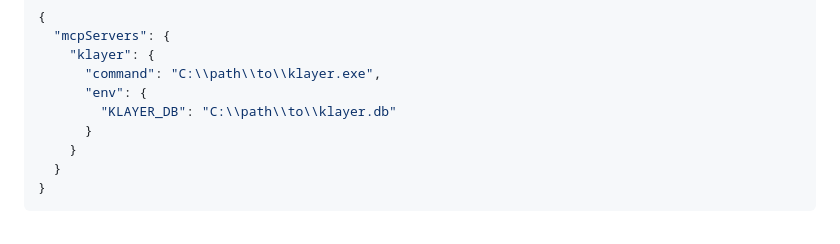
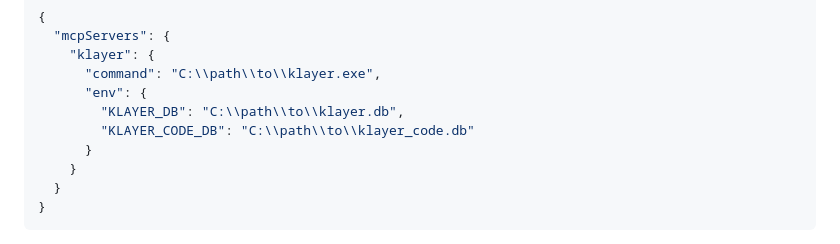
Before and after one commit to walkowicz19/klayer, a Markdown page: README.md, the part around the change. GitHub-like rendering.

Commit message:
docs: add KLAYER_CODE_DB to MCP config example in README
Co-Authored-By: Claude Sonnet 4.6 <noreply@anthropic.com>

```diff
--- a/README.md
+++ b/README.md
@@ -146,7 +146,8 @@ No Rust toolchain or model downloads required — just download and run.
     "klayer": {
       "command": "C:\\path\\to\\klayer.exe",
       "env": {
-        "KLAYER_DB": "C:\\path\\to\\klayer.db"
+        "KLAYER_DB": "C:\\path\\to\\klayer.db",
+        "KLAYER_CODE_DB": "C:\\path\\to\\klayer_code.db"
       }
     }
   }
```
